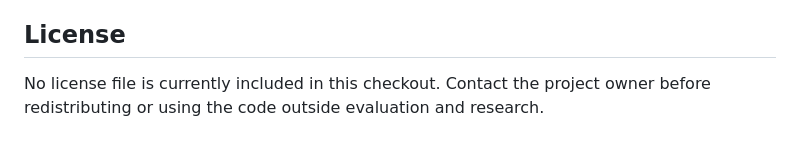
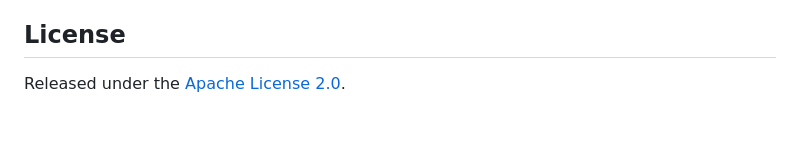
Before and after one commit to tasmaikeni13/violet, a Markdown page: README.md, the part around the change. Rendered like a GitHub page.

```diff
--- a/README.md
+++ b/README.md
@@ -132,5 +132,4 @@ its own build instructions are in `lean/`.
 
 ## License
 
-No license file is currently included in this checkout. Contact the project
-owner before redistributing or using the code outside evaluation and research.
+Released under the [Apache License 2.0](LICENSE).
```
